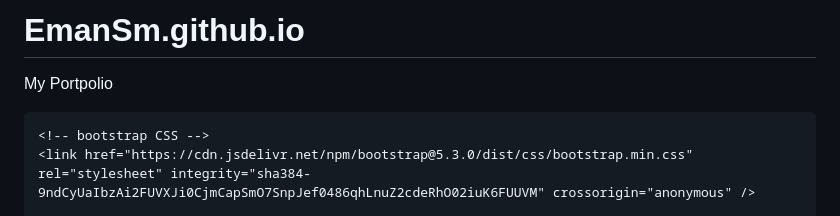
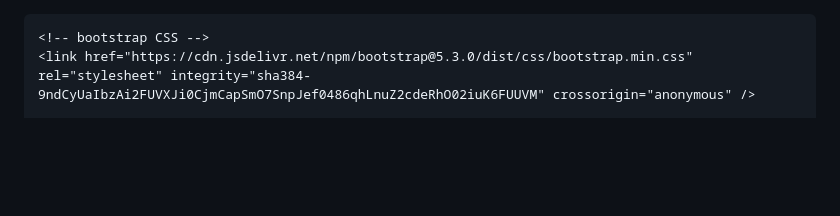
Before and after one commit to Eman-Sm/EmanSm, a Markdown page: README.md, the part around the change. Rendered like a GitHub page; blank space fills up the shorter version.

```diff
--- a/README.md
+++ b/README.md
@@ -1,5 +1,3 @@
-# EmanSm.github.io
-My Portpolio
 <!DOCTYPE html>
 <html lang="en">
   <head>
```
